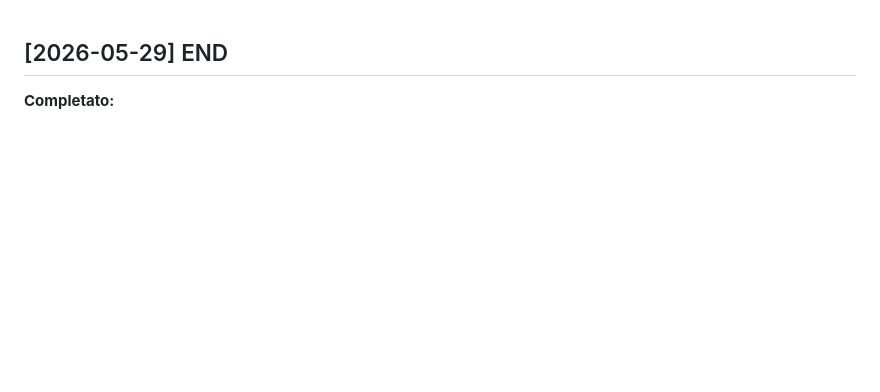
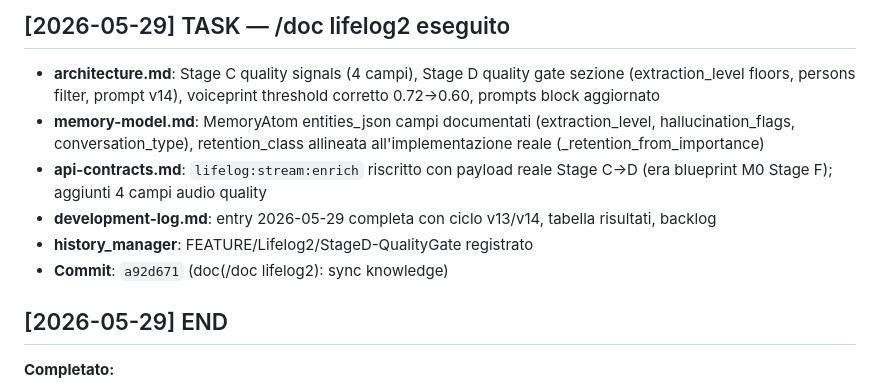
Before and after one commit to S3ph1r/nh-mini, a Markdown page: state/session-journal.md, the part around the change. Rendered like a GitHub page; blank space fills up the shorter version.

Commit message:
wiki: journal /doc lifelog2 2026-05-29 — knowledge sync Stage C/D quality gate
Co-Authored-By: Claude Sonnet 4.6 <noreply@anthropic.com>

```diff
--- a/state/session-journal.md
+++ b/state/session-journal.md
@@ -1,3 +1,12 @@
+## [2026-05-29] TASK — /doc lifelog2 eseguito
+
+- **architecture.md**: Stage C quality signals (4 campi), Stage D quality gate sezione (extraction_level floors, persons filter, prompt v14), voiceprint threshold corretto 0.72→0.60, prompts block aggiornato
+- **memory-model.md**: MemoryAtom entities_json campi documentati (extraction_level, hallucination_flags, conversation_type), retention_class allineata all'implementazione reale (_retention_from_importance)
+- **api-contracts.md**: `lifelog:stream:enrich` riscritto con payload reale Stage C→D (era blueprint M0 Stage F); aggiunti 4 campi audio quality
+- **development-log.md**: entry 2026-05-29 completa con ciclo v13/v14, tabella risultati, backlog
+- **history_manager**: FEATURE/Lifelog2/StageD-QualityGate registrato
+- **Commit**: `a92d671` (doc(/doc lifelog2): sync knowledge)
+
 ## [2026-05-29] END
 
 **Completato:**
```
